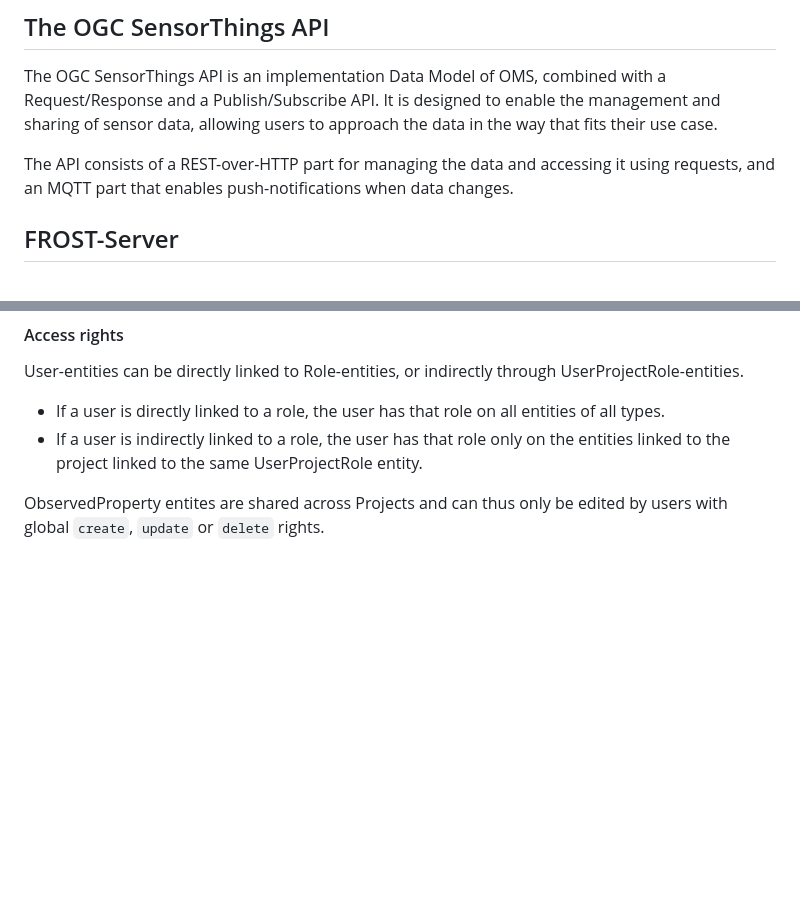
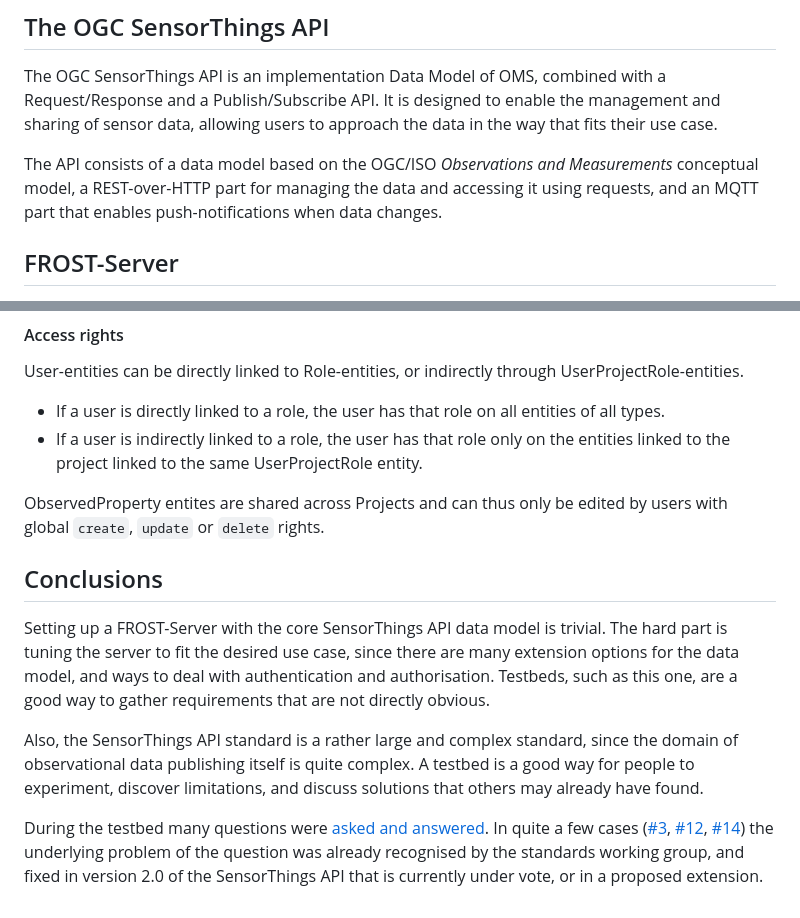
Before and after one commit to Geonovum/testbed-sensordata-2026, a Markdown page: Topic_1_Fraunhofer/Topic 1 Fraunhofer.md, 2 parts joined by grey strips. GitHub-like rendering; blank space fills up the shorter version.

Commit message:
Added conclusions section

```diff
--- a/Topic_1_Fraunhofer/Topic 1 Fraunhofer.md
+++ b/Topic_1_Fraunhofer/Topic 1 Fraunhofer.md
@@ -5,7 +5,7 @@
 The OGC SensorThings API is an implementation Data Model of OMS, combined with a Request/Response and a Publish/Subscribe API.
 It is designed to enable the management and sharing of sensor data, allowing users to approach the data in the way that fits their use case.
 
-The API consists of a REST-over-HTTP part for managing the data and accessing it using requests, and an MQTT part that enables push-notifications when data changes.
+The API consists of a data model based on the OGC/ISO _Observations and Measurements_ conceptual model, a REST-over-HTTP part for managing the data and accessing it using requests, and an MQTT part that enables push-notifications when data changes.
 
 
 ## FROST-Server
@@ -390,3 +390,15 @@ User-entities can be directly linked to Role-entities, or indirectly through Use
 - If a user is indirectly linked to a role, the user has that role only on the entities linked to the project linked to the same UserProjectRole entity.
 
 ObservedProperty entites are shared across Projects and can thus only be edited by users with global `create`, `update` or `delete` rights.
+
+## Conclusions
+
+Setting up a FROST-Server with the core SensorThings API data model is trivial.
+The hard part is tuning the server to fit the desired use case, since there are many extension options for the data model, and ways to deal with authentication and authorisation.
+Testbeds, such as this one, are a good way to gather requirements that are not directly obvious.
+
+Also, the SensorThings API standard is a rather large and complex standard, since the domain of observational data publishing itself is quite complex.
+A testbed is a good way for people to experiment, discover limitations, and discuss solutions that others may already have found.
+
+During the testbed many questions were [asked and answered](https://github.com/Geonovum/testbed-sensordata-2026/discussions).
+In quite a few cases ([#3](https://github.com/Geonovum/testbed-sensordata-2026/discussions/3), [#12](https://github.com/Geonovum/testbed-sensordata-2026/discussions/12), [#14](https://github.com/Geonovum/testbed-sensordata-2026/discussions/14)) the underlying problem of the question was already recognised by the standards working group, and fixed in version 2.0 of the SensorThings API that is currently under vote, or in a proposed extension.
```
